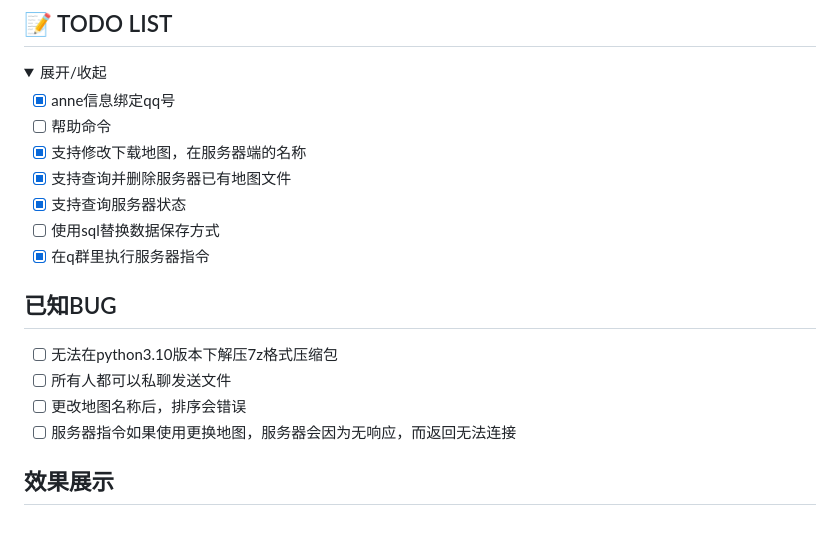
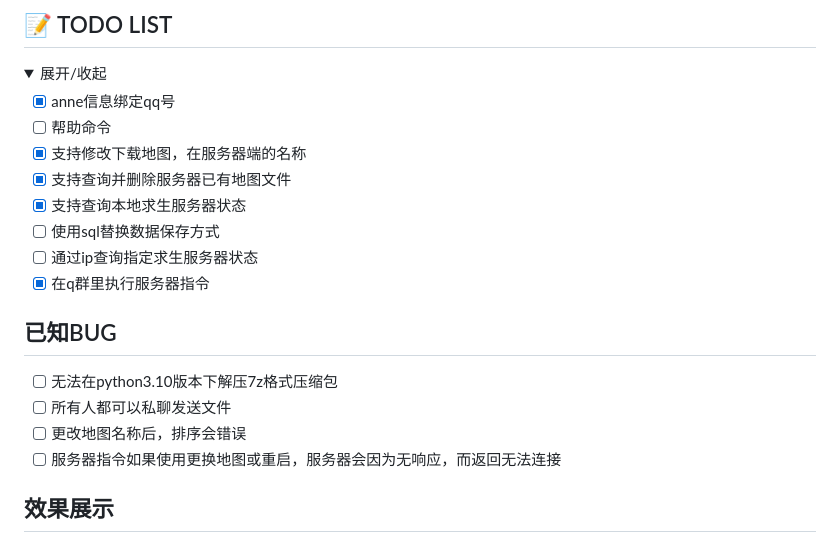
Before and after one commit to Agnes4m/nonebot_plugin_l4d2_server, a Markdown page: README.md, the part around the change. Rendered like a GitHub page; folded sections open.

```diff
--- a/README.md
+++ b/README.md
@@ -141,8 +141,9 @@ _✨Nonebot & Left 4 Dead 2 server操作✨_
 - [ ] 帮助命令
 - [x] 支持修改下载地图，在服务器端的名称
 - [x] 支持查询并删除服务器已有地图文件
-- [x] 支持查询服务器状态
+- [x] 支持查询本地求生服务器状态
 - [ ] 使用sql替换数据保存方式
+- [ ] 通过ip查询指定求生服务器状态
 - [x] 在q群里执行服务器指令
 
 </details>
@@ -152,7 +153,7 @@ _✨Nonebot & Left 4 Dead 2 server操作✨_
 - [ ] 无法在python3.10版本下解压7z格式压缩包
 - [ ] 所有人都可以私聊发送文件
 - [ ] 更改地图名称后，排序会错误
-- [ ] 服务器指令如果使用更换地图，服务器会因为无响应，而返回无法连接
+- [ ] 服务器指令如果使用更换地图或重启，服务器会因为无响应，而返回无法连接
 
 ## 效果展示
 anne:
```
